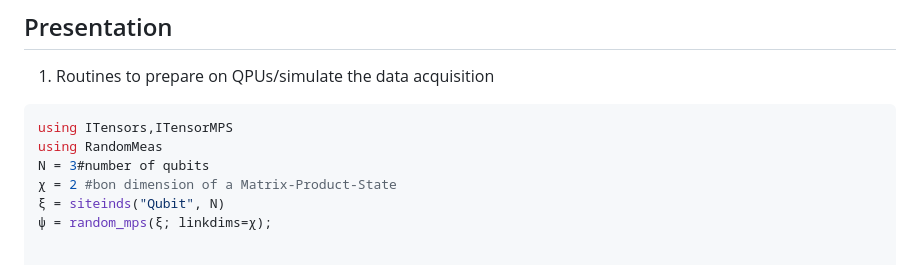
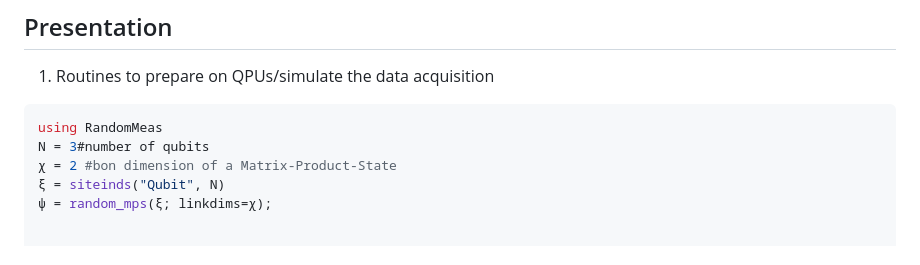
Before and after one commit to bvermersch/RandomMeas.jl, a Markdown page: README.md, the part around the change. GitHub-like rendering.

Commit message:
polished readme again

````diff
--- a/README.md
+++ b/README.md
@@ -28,8 +28,7 @@ pkg> add RandomMeas
 1) Routines to prepare on QPUs/simulate the data acquisition
 
  ```julia
- using ITensors,ITensorMPS
- using RandomMeas
+using RandomMeas
 N = 3#number of qubits
 χ = 2 #bon dimension of a Matrix-Product-State
 ξ = siteinds("Qubit", N)
````
